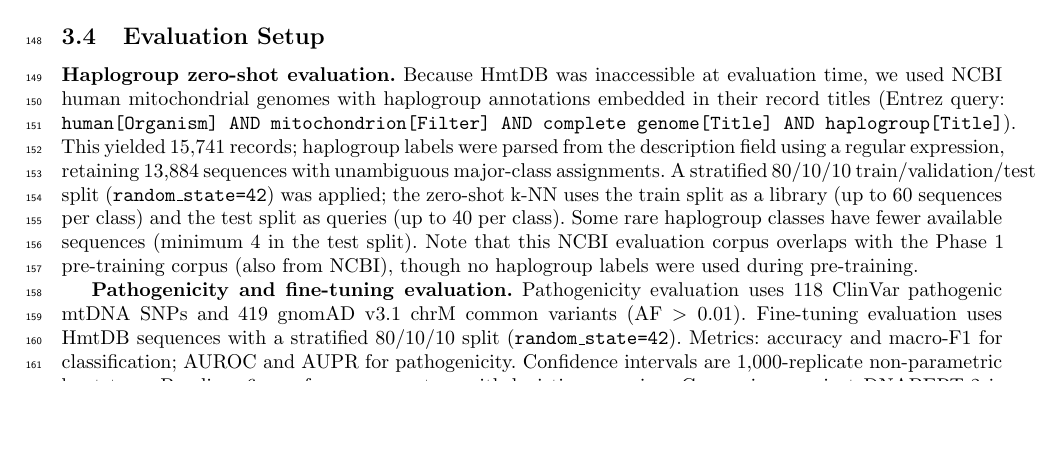
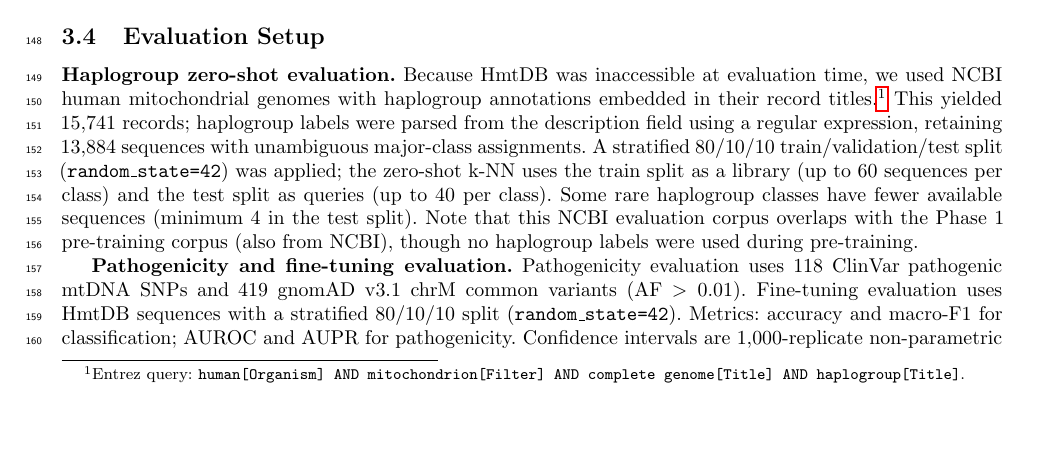
Before and after one commit to vthawfeek/mtdna-foundation-model, a LaTeX paper (paper/manuscript/main.tex): part of page 5 of 13, cut so that both start at the same text, the shorter picture padded with empty space. Compiled offline with pdfLaTeX.

Commit message:
fix(paper): move Entrez query to footnote, fix overfull hbox; recompile PDFs
The verbatim Entrez query string in §3.4 caused a 16.5pt overfull hbox
because LaTeX cannot line-break inside \texttt{}. Moved query to a footnote
where the column width is narrower but the formatting is acceptable.

Recompiled both PDFs with MiKTeX after all scientific accuracy fixes
(commit 2c32ed9): main.pdf 13 pages, supplementary.pdf 5 pages. No fatal
LaTeX errors; two residual <5pt overfull hboxes in unrelated paragraphs.

Co-Authored-By: Claude Sonnet 4.6 <noreply@anthropic.com>

```diff
--- a/paper/manuscript/main.tex
+++ b/paper/manuscript/main.tex
@@ -296,15 +296,15 @@ population allele frequency $> 0.01$.
 
 \textbf{Haplogroup zero-shot evaluation.} Because HmtDB was inaccessible at evaluation time,
 we used NCBI human mitochondrial genomes with haplogroup annotations embedded in their record
-titles (Entrez query: \texttt{human[Organism] AND mitochondrion[Filter] AND complete
-genome[Title] AND haplogroup[Title]}). This yielded 15,741 records; haplogroup labels were
-parsed from the description field using a regular expression, retaining 13,884 sequences with
-unambiguous major-class assignments. A stratified 80/10/10 train/validation/test split
-(\texttt{random\_state=42}) was applied; the zero-shot k-NN uses the train split as a
-library (up to 60 sequences per class) and the test split as queries (up to 40 per class).
-Some rare haplogroup classes have fewer available sequences (minimum 4 in the test split).
-Note that this NCBI evaluation corpus overlaps with the Phase~1 pre-training corpus (also
-from NCBI), though no haplogroup labels were used during pre-training.
+titles.\footnote{Entrez query: \texttt{human[Organism] AND mitochondrion[Filter] AND complete
+genome[Title] AND haplogroup[Title]}.} This yielded 15,741 records;
+haplogroup labels were parsed from the description field using a regular expression, retaining
+13,884 sequences with unambiguous major-class assignments. A stratified 80/10/10
+train/validation/test split (\texttt{random\_state=42}) was applied; the zero-shot k-NN uses
+the train split as a library (up to 60 sequences per class) and the test split as queries
+(up to 40 per class). Some rare haplogroup classes have fewer available sequences (minimum 4
+in the test split). Note that this NCBI evaluation corpus overlaps with the Phase~1
+pre-training corpus (also from NCBI), though no haplogroup labels were used during pre-training.
 
 \textbf{Pathogenicity and fine-tuning evaluation.} Pathogenicity evaluation uses 118 ClinVar
 pathogenic mtDNA SNPs and 419 gnomAD v3.1 chrM common variants (AF $>0.01$). Fine-tuning
```
Also changed, not shown: paper/manuscript/main.pdf, paper/manuscript/supplementary.pdf.
